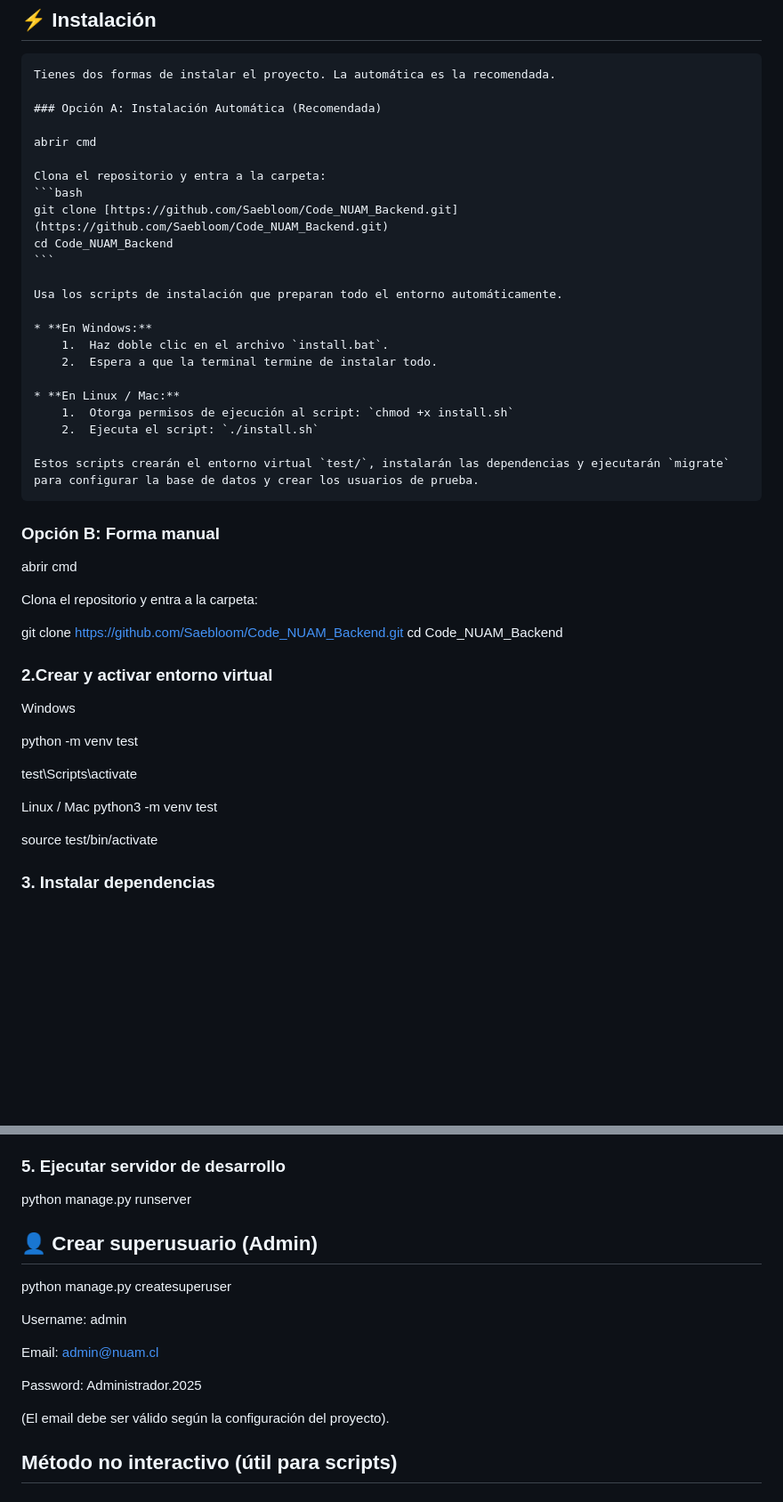
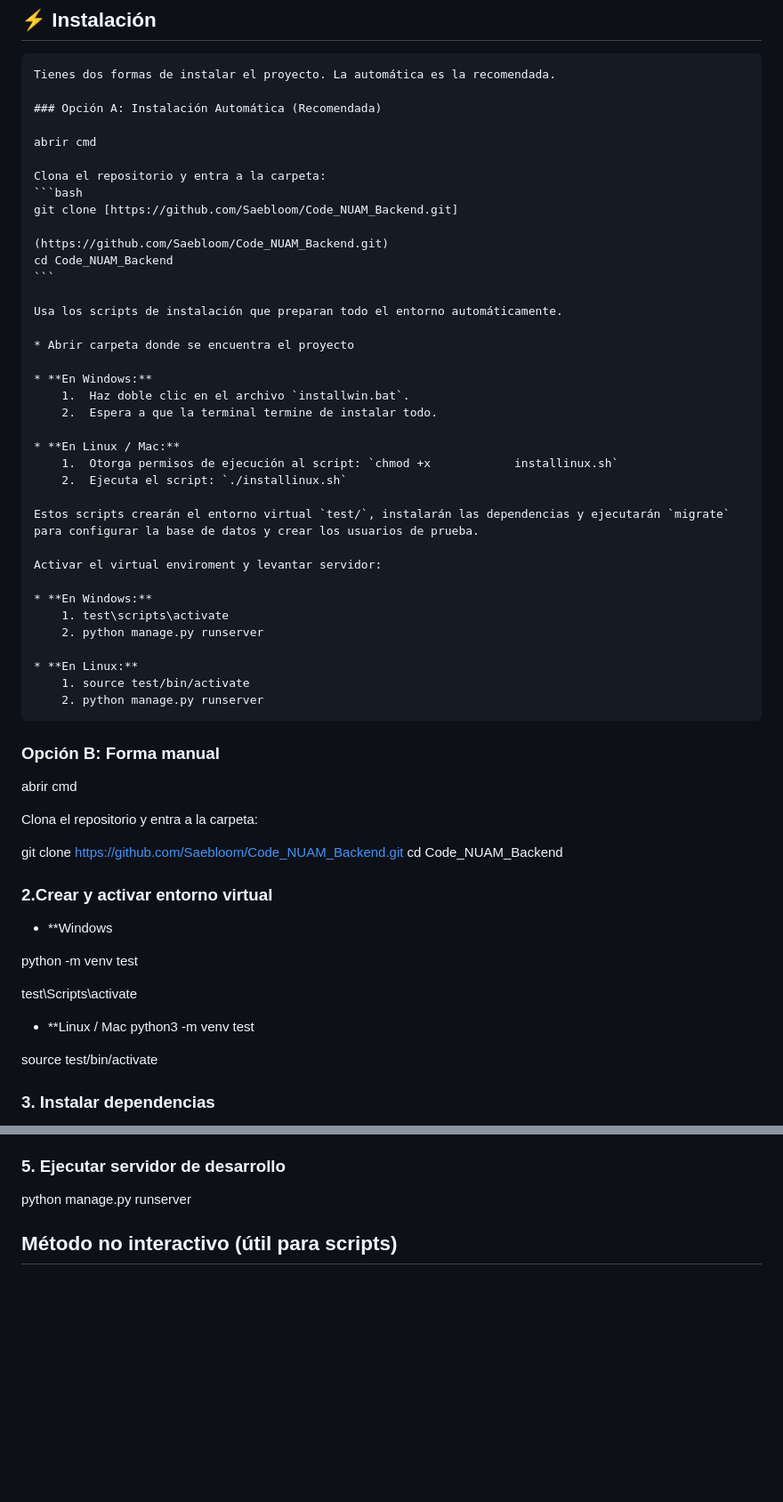
Before and after one commit to Saebloom/Code_NUAM_Backend, a Markdown page: README.md, 2 parts joined by grey strips. Shown at 89% size. Drawn GitHub-style; blank space fills up the shorter version.

Commit message:
README LISTO

````diff
--- a/README.md
+++ b/README.md
@@ -35,22 +35,35 @@ Antes de comenzar, asegúrate de tener instalado:
 
     Clona el repositorio y entra a la carpeta:
     ```bash
-    git clone [https://github.com/Saebloom/Code_NUAM_Backend.git](https://github.com/Saebloom/Code_NUAM_Backend.git)
+    git clone [https://github.com/Saebloom/Code_NUAM_Backend.git]
+
+    (https://github.com/Saebloom/Code_NUAM_Backend.git)
     cd Code_NUAM_Backend
     ```
 
     Usa los scripts de instalación que preparan todo el entorno automáticamente.
 
+    * Abrir carpeta donde se encuentra el proyecto
+
     * **En Windows:**
-        1.  Haz doble clic en el archivo `install.bat`.
+        1.  Haz doble clic en el archivo `installwin.bat`.
         2.  Espera a que la terminal termine de instalar todo.
 
     * **En Linux / Mac:**
-        1.  Otorga permisos de ejecución al script: `chmod +x install.sh`
-        2.  Ejecuta el script: `./install.sh`
+        1.  Otorga permisos de ejecución al script: `chmod +x            installinux.sh`
+        2.  Ejecuta el script: `./installinux.sh`
 
     Estos scripts crearán el entorno virtual `test/`, instalarán las dependencias y ejecutarán `migrate` para configurar la base de datos y crear los usuarios de prueba.
 
+    Activar el virtual enviroment y levantar servidor:
+
+    * **En Windows:**
+        1. test\scripts\activate
+        2. python manage.py runserver
+
+    * **En Linux:**
+        1. source test/bin/activate
+        2. python manage.py runserver
 ### Opción B: Forma manual
 
 abrir cmd
@@ -61,14 +74,15 @@ git clone [https://github.com/Saebloom/Code_NUAM_Backend.git](https://github.com
 cd Code_NUAM_Backend
 
 ### 2.Crear y activar entorno virtual
-Windows
+
+* **Windows
 
 python -m venv test
 
 test\Scripts\activate
 
 
-Linux / Mac
+* **Linux / Mac
 python3 -m venv test
 
 source test/bin/activate
@@ -89,19 +103,6 @@ python manage.py migrate
 ### 5. Ejecutar servidor de desarrollo
 
 python manage.py runserver
-
-## 👤 Crear superusuario (Admin)
-
-python manage.py createsuperuser
-
-Username: admin
-
-Email: admin@nuam.cl
-
-Password: Administrador.2025
-
-(El email debe ser válido según la configuración del proyecto).
-
 
 ## Método no interactivo (útil para scripts)
 ### Windows PowerShell
````
Also changed, not shown: other parts of README.md (+5 -0 lines).
